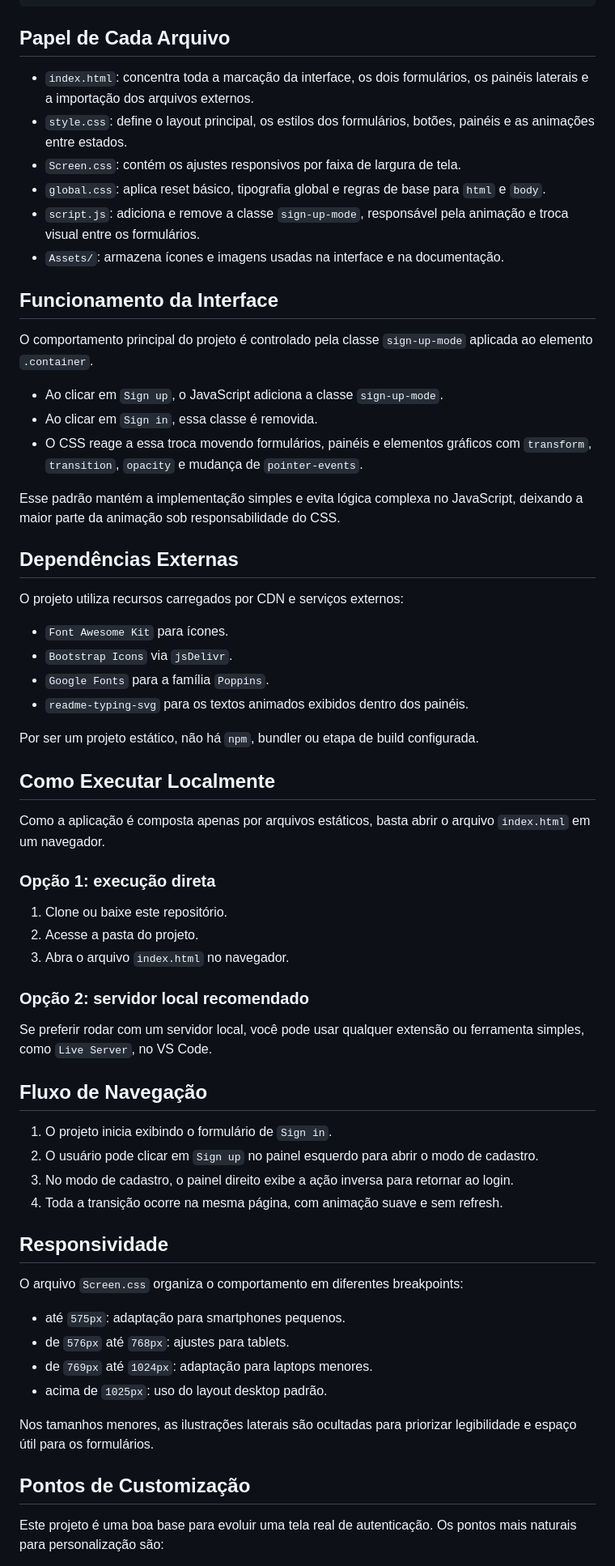
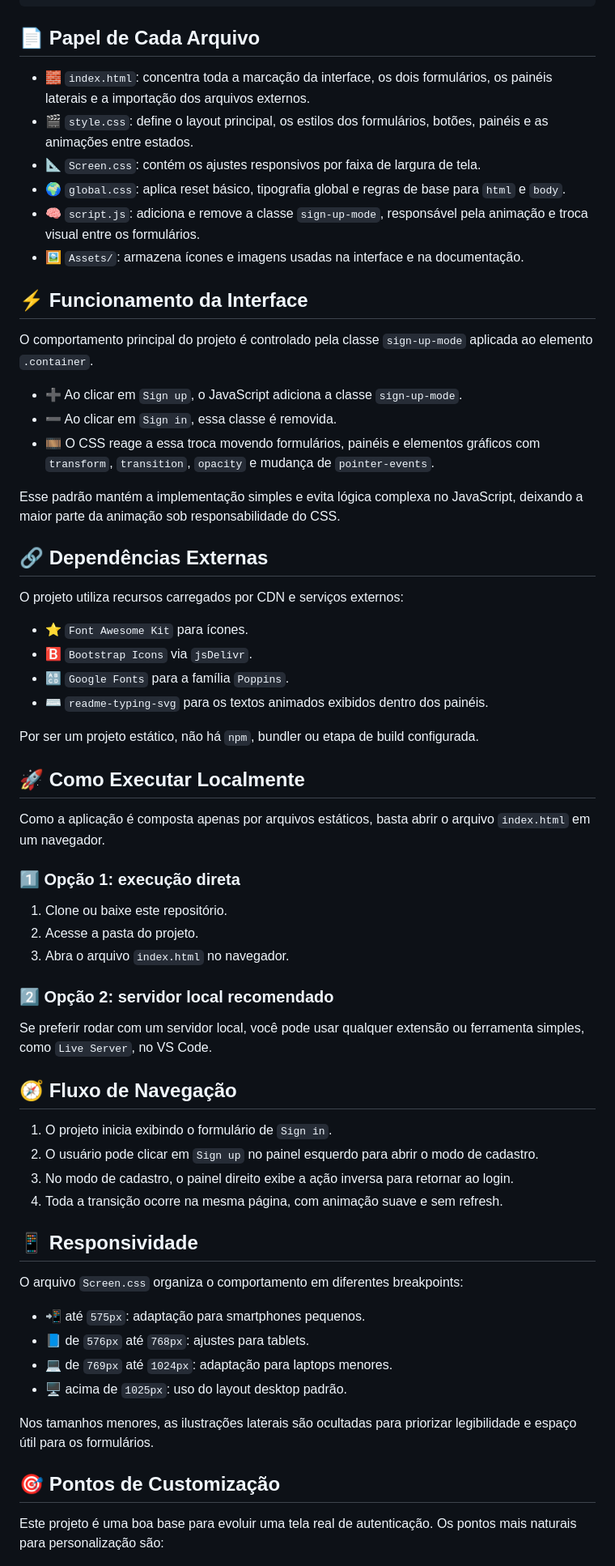
Before and after one commit to geilsonfreire/Tela_Login_Animation, a Markdown page: README.md, the part around one of its changes. Shown at 81% size. GitHub-like rendering.

Commit message:
Refratorando o README.md

````diff
--- a/README.md
+++ b/README.md
@@ -51,69 +52,69 @@ Tela_Login_Animation/
 `-- style.css
 ```
 
-## Papel de Cada Arquivo
+## 📄 Papel de Cada Arquivo
 
-- `index.html`: concentra toda a marcação da interface, os dois formulários, os painéis laterais e a importação dos arquivos externos.
-- `style.css`: define o layout principal, os estilos dos formulários, botões, painéis e as animações entre estados.
-- `Screen.css`: contém os ajustes responsivos por faixa de largura de tela.
-- `global.css`: aplica reset básico, tipografia global e regras de base para `html` e `body`.
-- `script.js`: adiciona e remove a classe `sign-up-mode`, responsável pela animação e troca visual entre os formulários.
-- `Assets/`: armazena ícones e imagens usadas na interface e na documentação.
+- 🧱 `index.html`: concentra toda a marcação da interface, os dois formulários, os painéis laterais e a importação dos arquivos externos.
+- 🎬 `style.css`: define o layout principal, os estilos dos formulários, botões, painéis e as animações entre estados.
+- 📐 `Screen.css`: contém os ajustes responsivos por faixa de largura de tela.
+- 🌍 `global.css`: aplica reset básico, tipografia global e regras de base para `html` e `body`.
+- 🧠 `script.js`: adiciona e remove a classe `sign-up-mode`, responsável pela animação e troca visual entre os formulários.
+- 🖼️ `Assets/`: armazena ícones e imagens usadas na interface e na documentação.
 
-## Funcionamento da Interface
+## ⚡ Funcionamento da Interface
 
 O comportamento principal do projeto é controlado pela classe `sign-up-mode` aplicada ao elemento `.container`.
 
-- Ao clicar em `Sign up`, o JavaScript adiciona a classe `sign-up-mode`.
-- Ao clicar em `Sign in`, essa classe é removida.
-- O CSS reage a essa troca movendo formulários, painéis e elementos gráficos com `transform`, `transition`, `opacity` e mudança de `pointer-events`.
+- ➕ Ao clicar em `Sign up`, o JavaScript adiciona a classe `sign-up-mode`.
+- ➖ Ao clicar em `Sign in`, essa classe é removida.
+- 🎞️ O CSS reage a essa troca movendo formulários, painéis e elementos gráficos com `transform`, `transition`, `opacity` e mudança de `pointer-events`.
 
 Esse padrão mantém a implementação simples e evita lógica complexa no JavaScript, deixando a maior parte da animação sob responsabilidade do CSS.
 
-## Dependências Externas
+## 🔗 Dependências Externas
 
 O projeto utiliza recursos carregados por CDN e serviços externos:
 
-- `Font Awesome Kit` para ícones.
-- `Bootstrap Icons` via `jsDelivr`.
-- `Google Fonts` para a família `Poppins`.
-- `readme-typing-svg` para os textos animados exibidos dentro dos painéis.
+- ⭐ `Font Awesome Kit` para ícones.
+- 🅱️ `Bootstrap Icons` via `jsDelivr`.
+- 🔠 `Google Fonts` para a família `Poppins`.
+- ⌨️ `readme-typing-svg` para os textos animados exibidos dentro dos painéis.
 
 Por ser um projeto estático, não há `npm`, bundler ou etapa de build configurada.
 
-## Como Executar Localmente
+## 🚀 Como Executar Localmente
 
 Como a aplicação é composta apenas por arquivos estáticos, basta abrir o arquivo `index.html` em um navegador.
 
-### Opção 1: execução direta
+### 1️⃣ Opção 1: execução direta
 
 1. Clone ou baixe este repositório.
 2. Acesse a pasta do projeto.
 3. Abra o arquivo `index.html` no navegador.
 
-### Opção 2: servidor local recomendado
+### 2️⃣ Opção 2: servidor local recomendado
 
 Se preferir rodar com um servidor local, você pode usar qualquer extensão ou ferramenta simples, como `Live Server`, no VS Code.
 
-## Fluxo de Navegação
+## 🧭 Fluxo de Navegação
 
 1. O projeto inicia exibindo o formulário de `Sign in`.
 2. O usuário pode clicar em `Sign up` no painel esquerdo para abrir o modo de cadastro.
 3. No modo de cadastro, o painel direito exibe a ação inversa para retornar ao login.
 4. Toda a transição ocorre na mesma página, com animação suave e sem refresh.
 
-## Responsividade
+## 📱 Responsividade
 
 O arquivo `Screen.css` organiza o comportamento em diferentes breakpoints:
 
-- até `575px`: adaptação para smartphones pequenos.
-- de `576px` até `768px`: ajustes para tablets.
-- de `769px` até `1024px`: adaptação para laptops menores.
-- acima de `1025px`: uso do layout desktop padrão.
+- 📲 até `575px`: adaptação para smartphones pequenos.
+- 📘 de `576px` até `768px`: ajustes para tablets.
+- 💻 de `769px` até `1024px`: adaptação para laptops menores.
+- 🖥️ acima de `1025px`: uso do layout desktop padrão.
 
 Nos tamanhos menores, as ilustrações laterais são ocultadas para priorizar legibilidade e espaço útil para os formulários.
 
-## Pontos de Customização
+## 🎯 Pontos de Customização
 
 Este projeto é uma boa base para evoluir uma tela real de autenticação. Os pontos mais naturais para personalização são:
 
````
Also changed, not shown: other parts of README.md (+42 -36 lines).
